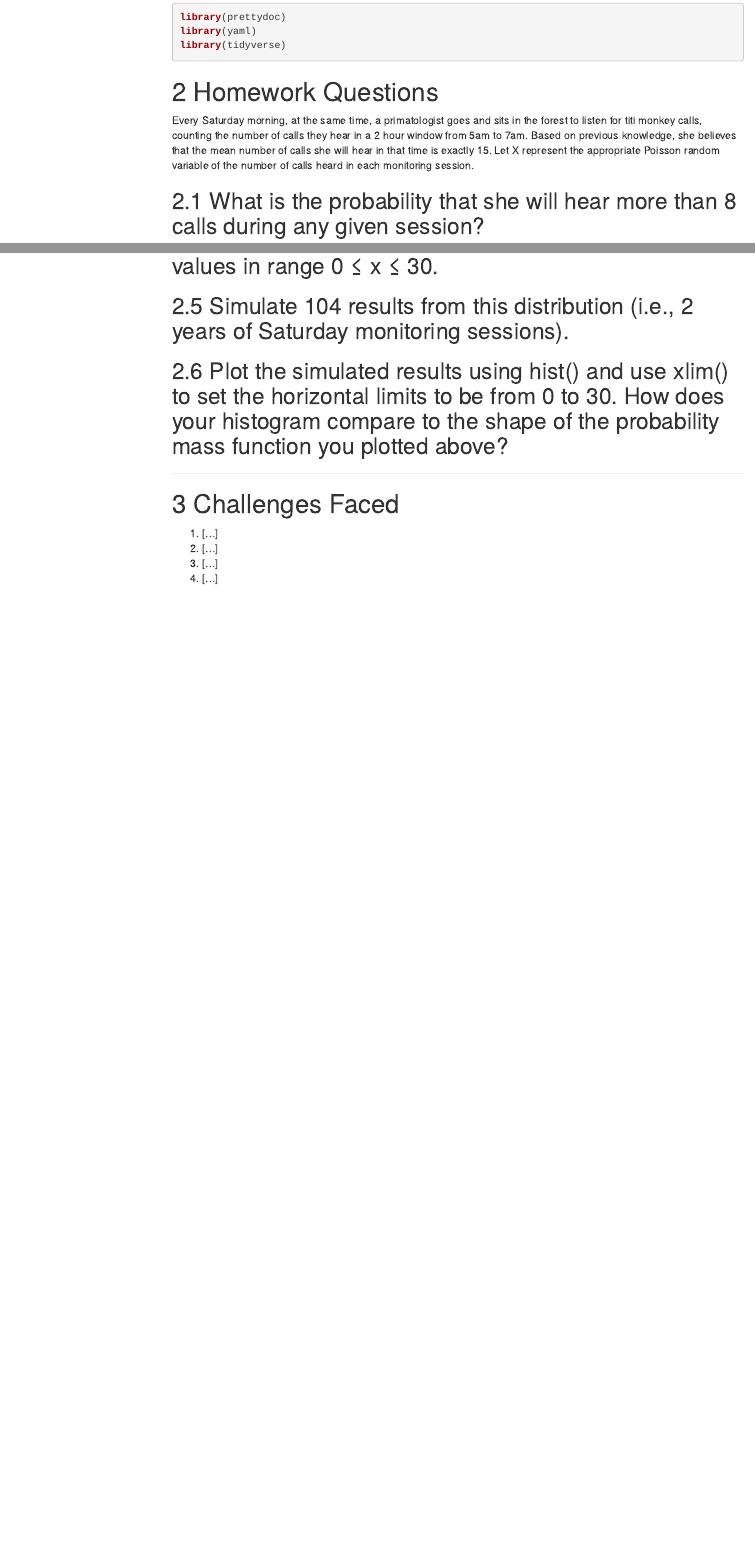
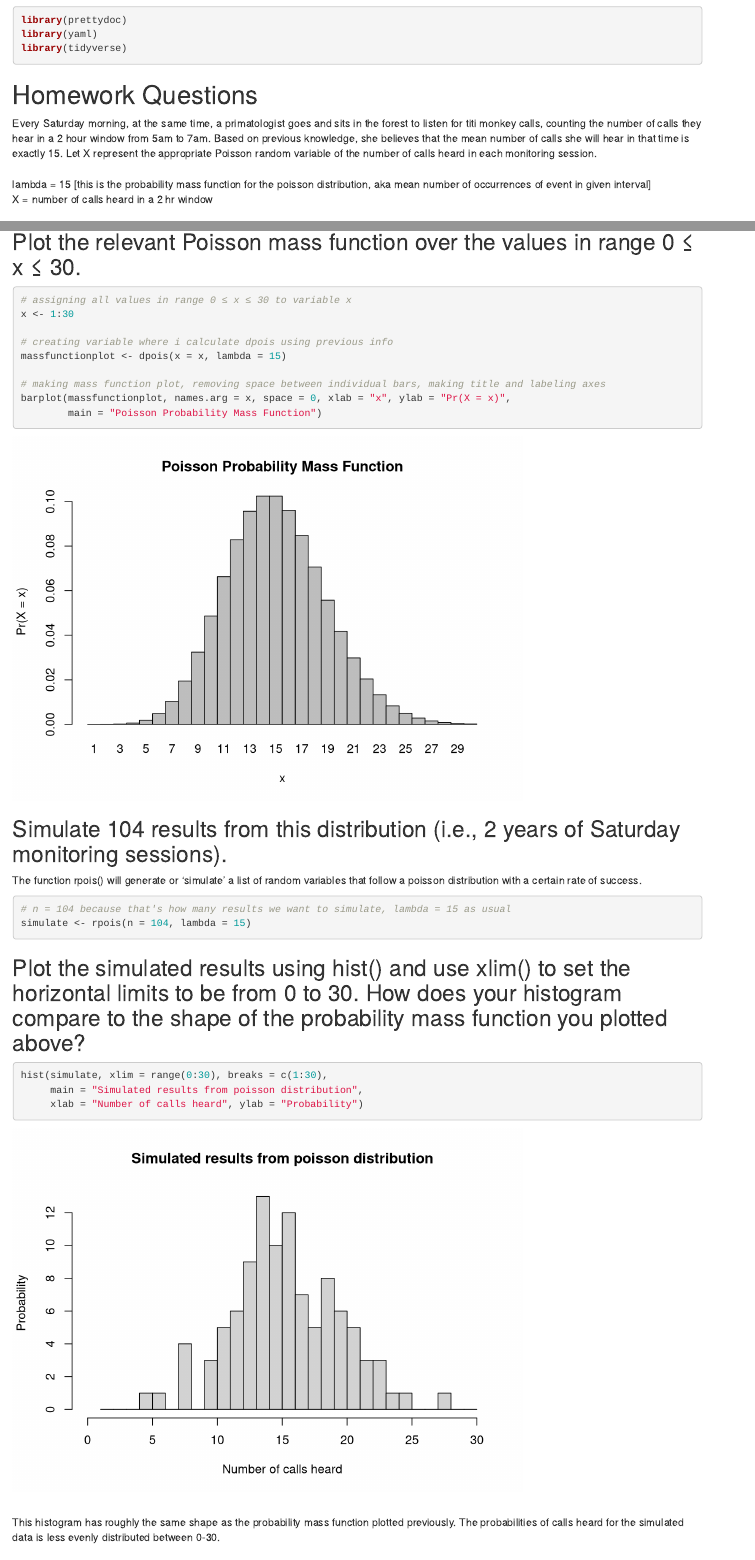
Before and after one commit to samanthavee/AN588-Week-3-svee, an R Markdown document (svee_OriginalHomeworkCode_02.Rmd): the page in a window 1100 px wide, from 290 px down before the commit and from 260 px down after it, so that both start at the same text, and a second part further down, joined at a grey line. Rendered offline with R 4.5, knitr and Pandoc, with nearby package versions; drawn as R Markdown's standard HTML page in place of the format the file asks for; code that draws random numbers runs with fixed seeds of ours; menus at the side of the page are left out.

Commit message:
FINAL PUSH

````diff
--- a/svee_OriginalHomeworkCode_02.Rmd
+++ b/svee_OriginalHomeworkCode_02.Rmd
@@ -24,7 +22,8 @@ library(tidyverse)
 ```
 
 # Homework Questions
-Every Saturday morning, at the same time, a primatologist goes and sits in the forest to listen for titi monkey calls, counting the number of calls they hear in a 2 hour window from 5am to 7am. Based on previous knowledge, she believes that the mean number of calls she will hear in that time is exactly 15. Let X represent the appropriate Poisson random variable of the number of calls heard in each monitoring session.
-
+Every Saturday morning, at the same time, a primatologist goes and sits in the forest to listen for titi monkey calls, counting the number of calls they hear in a 2 hour window from 5am to 7am. Based on previous knowledge, she believes that the mean number of calls she will hear in that time is exactly 15. Let X represent the appropriate Poisson random variable of the number of calls heard in each monitoring session. <br><br>
+lambda = 15 [this is the probability mass function for the poisson distribution, aka mean number of occurrences of event in given interval] <br>
+X = number of calls heard in a 2 hr window
 
 ## What is the probability that she will hear more than 8 calls during any given session?
@@ -41,20 +48,30 @@ Every Saturday morning, at the same time, a primatologist goes and sits in the f
 ```
 ## Plot the relevant Poisson mass function over the values in range 0 ≤ x ≤ 30.
 ```{r q4}
+# assigning all values in range 0 ≤ x ≤ 30 to variable x
+x <- 1:30
 
+# creating variable where i calculate dpois using previous info
+massfunctionplot <- dpois(x = x, lambda = 15)
+
+# making mass function plot, removing space between individual bars, making title and labeling axes
+barplot(massfunctionplot, names.arg = x, space = 0, xlab = "x", ylab = "Pr(X = x)",
+        main = "Poisson Probability Mass Function")
 ```
+
 ## Simulate 104 results from this distribution (i.e., 2 years of Saturday monitoring sessions).
+The function rpois() will generate or 'simulate' a list of random variables that follow a poisson distribution with a certain rate of success.
 ```{r q5}
+# n = 104 because that's how many results we want to simulate, lambda = 15 as usual
+simulate <- rpois(n = 104, lambda = 15)
+```
 
-```
 ## Plot the simulated results using hist() and use xlim() to set the horizontal limits to be from 0 to 30. How does your histogram compare to the shape of the probability mass function you plotted above?
 ```{r q6}
+hist(simulate, xlim = range(0:30), breaks = c(1:30),
+     main = "Simulated results from poisson distribution",
+     xlab = "Number of calls heard", ylab = "Probability")
+```
+<br> This histogram has roughly the same shape as the probability mass function plotted previously. The probabilities of calls heard for the simulated data is less evenly distributed between 0-30.
 
-```
----
 # Challenges Faced
-1. [...] <br>
-2. [...] <br>
-3. [...] <br>
-4. [...] <br>
-5. [...]
````
Also changed, not shown: svee_OriginalHomeworkCode_02.html (added), svee_OriginalHomeworkCode_02.Rmd (35 more changed lines).
